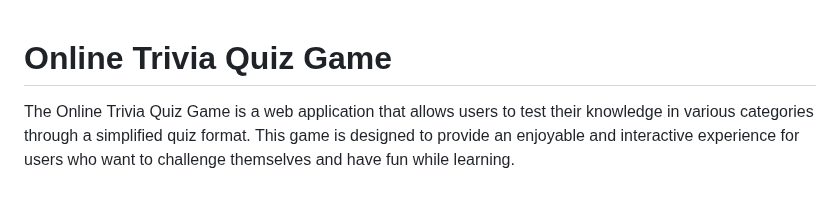
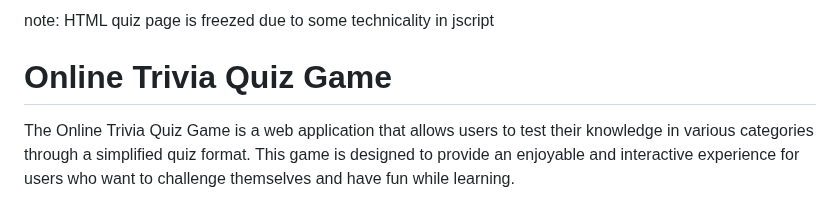
Before and after one commit to Revanth-114/QuizWebPages, a Markdown page: README.md, the part around the change. Drawn GitHub-style.

```diff
--- a/README.md
+++ b/README.md
@@ -1,3 +1,4 @@
+note: HTML quiz page is freezed due to some technicality in jscript
 
   # Online Trivia Quiz Game
 
```
